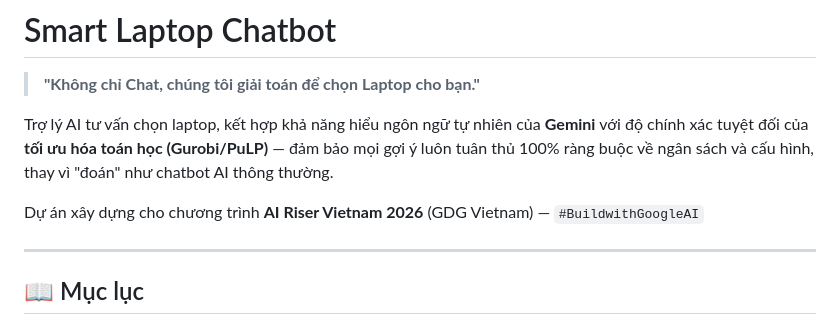
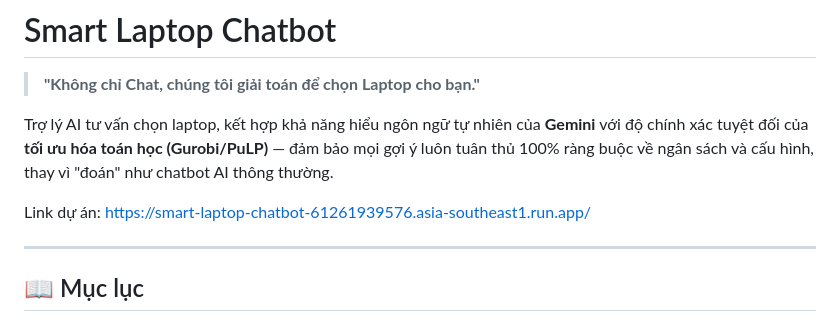
Before and after one commit to mr1887/SMART-LAPTOP-DECISION-SUPPORT-CHATBOT, a Markdown page: README.md, the part around the change. GitHub-like rendering.

Commit message:
Revise README with project link and description
Updated project description and added project link.

```diff
--- a/README.md
+++ b/README.md
@@ -4,7 +4,7 @@
 
 Trợ lý AI tư vấn chọn laptop, kết hợp khả năng hiểu ngôn ngữ tự nhiên của **Gemini** với độ chính xác tuyệt đối của **tối ưu hóa toán học (Gurobi/PuLP)** — đảm bảo mọi gợi ý luôn tuân thủ 100% ràng buộc về ngân sách và cấu hình, thay vì "đoán" như chatbot AI thông thường.
 
-Dự án xây dựng cho chương trình **AI Riser Vietnam 2026** (GDG Vietnam) — `#BuildwithGoogleAI`
+Link dự án: https://smart-laptop-chatbot-61261939576.asia-southeast1.run.app/
 
 ---
 
```
